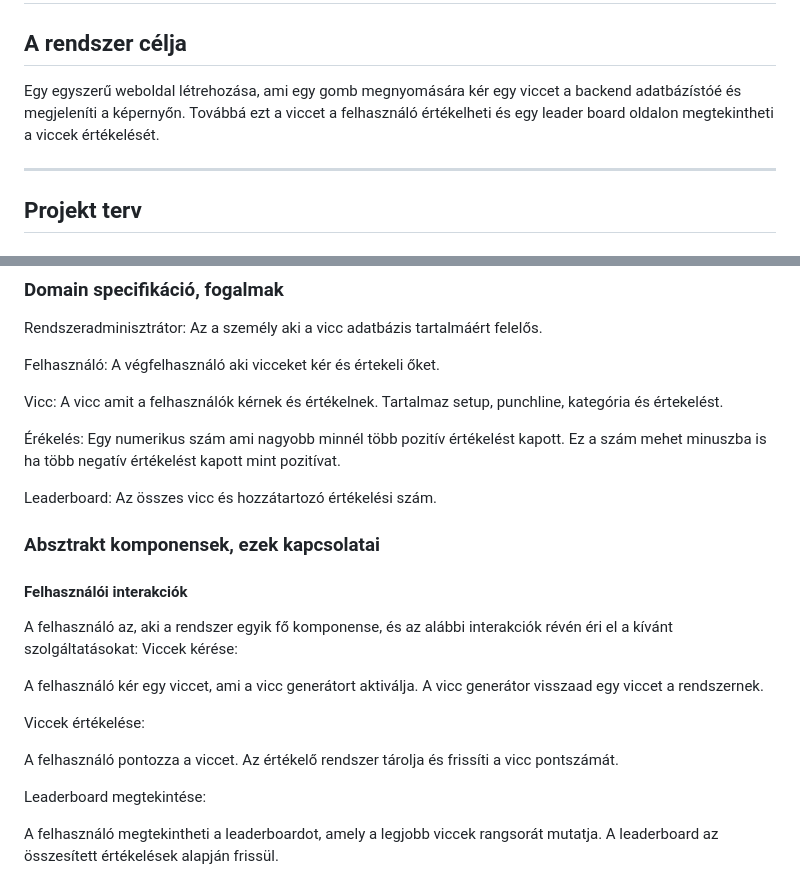
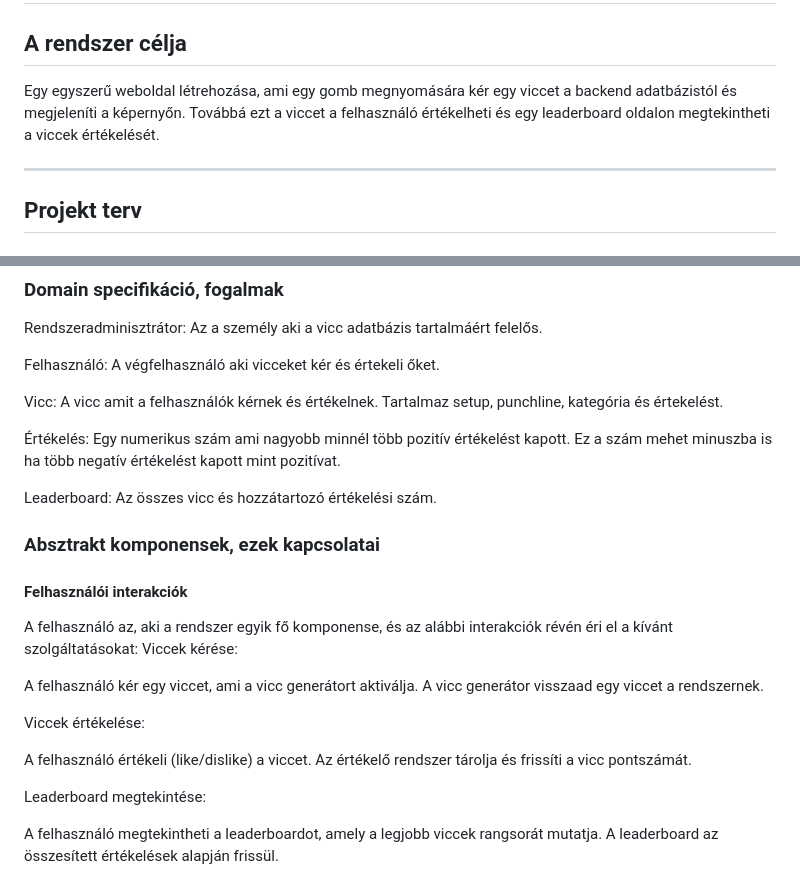
Before and after one commit to KKondor/2025-pfmtan-mini-project, a Markdown page: media/viccportal_rendszerterv.md, 2 parts joined by grey strips. Rendered like a GitHub page.

Commit message:
docs: fix typos in viccportal_rendszerterv.md

```diff
--- a/media/viccportal_rendszerterv.md
+++ b/media/viccportal_rendszerterv.md
@@ -2,7 +2,7 @@
 
 ## A rendszer célja
 
-Egy egyszerű weboldal létrehozása, ami egy gomb megnyomására kér egy viccet a backend adatbázístóé és megjeleníti a képernyőn. Továbbá ezt a viccet a felhasználó értékelheti és egy leader board oldalon megtekintheti a viccek értékelését.
+Egy egyszerű weboldal létrehozása, ami egy gomb megnyomására kér egy viccet a backend adatbázistól és megjeleníti a képernyőn. Továbbá ezt a viccet a felhasználó értékelheti és egy leaderboard oldalon megtekintheti a viccek értékelését.
 
 ---
 
@@ -104,7 +104,7 @@ Felhasználó: A végfelhasználó aki vicceket kér és értekeli őket.
 
 Vicc: A vicc amit a felhasználók kérnek és értékelnek. Tartalmaz setup, punchline, kategória és értekelést.
 
-Érékelés: Egy numerikus szám ami nagyobb minnél több pozitív értékelést kapott. Ez a szám mehet minuszba is ha több negatív értékelést kapott mint pozitívat.
+Értékelés: Egy numerikus szám ami nagyobb minnél több pozitív értékelést kapott. Ez a szám mehet minuszba is ha több negatív értékelést kapott mint pozitívat.
 
 Leaderboard: Az összes vicc és hozzátartozó értékelési szám.
 
@@ -118,7 +118,7 @@ A felhasználó kér egy viccet, ami a vicc generátort aktiválja. A vicc gener
 
 Viccek értékelése:
 
-A felhasználó pontozza a viccet. Az értékelő rendszer tárolja és frissíti a vicc pontszámát.
+A felhasználó értékeli (like/dislike) a viccet. Az értékelő rendszer tárolja és frissíti a vicc pontszámát.
 
 Leaderboard megtekintése:
 
```
